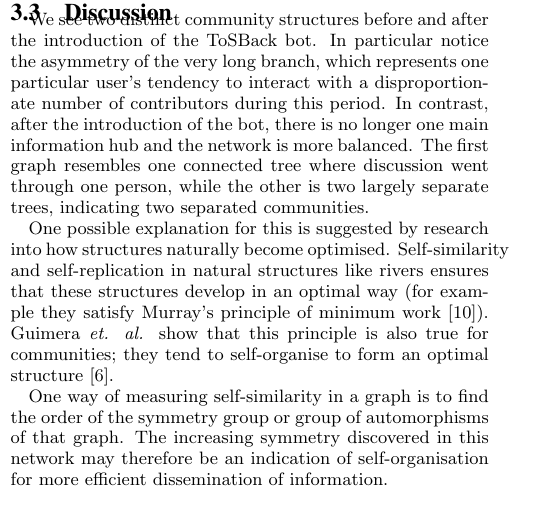
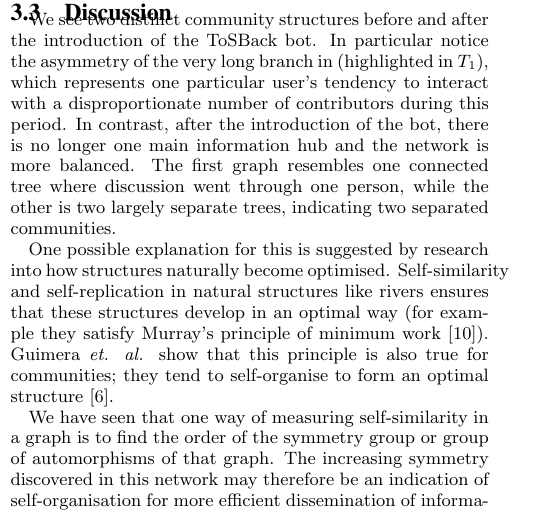
Before and after one commit to RDBinns/SOCM2014-paper, a LaTeX paper (sociam2014_RB_DM.tex): part of one column of page 3 of 5, cut so that both start at the same text. Compiled offline with pdfLaTeX.

Commit message:
consistent labelling of T1 and T2

```diff
--- a/sociam2014_RB_DM.tex
+++ b/sociam2014_RB_DM.tex
@@ -298,11 +298,11 @@ We conducted similar analysis for the mailing list after the ToSBack bot contrib
 
 \subsection{Discussion}
 
-We see two distinct community structures before and after the introduction of the ToSBack bot. In particular notice the asymmetry of the very long branch, which represents one particular user's tendency to interact with a disproportionate number of contributors during this period. In contrast, after the introduction of the bot, there is no longer one main information hub and the network is more balanced. The first graph resembles one connected tree where discussion went through one person, while the other is two largely separate trees, indicating two separated communities.
+We see two distinct community structures before and after the introduction of the ToSBack bot. In particular notice the asymmetry of the very long branch in (highlighted in $T_1$), which represents one particular user's tendency to interact with a disproportionate number of contributors during this period. In contrast, after the introduction of the bot, there is no longer one main information hub and the network is more balanced. The first graph resembles one connected tree where discussion went through one person, while the other is two largely separate trees, indicating two separated communities.
 
 One possible explanation for this is suggested by research into how structures naturally become optimised. Self-similarity and self-replication in natural structures like rivers ensures that these structures develop in an optimal way (for example they satisfy Murray's principle of minimum work \cite{murray:min}). Guimera \emph{et. al.} show that this principle is also true for communities; they tend to self-organise to form an optimal structure \cite{guimera:comm}.
 
-One way of measuring self-similarity in a graph is to find the order of the symmetry group or group of automorphisms of that graph. The increasing symmetry discovered in this network may therefore be an indication of self-organisation for more efficient dissemination of information.
+We have seen that one way of measuring self-similarity in a graph is to find the order of the symmetry group or group of automorphisms of that graph. The increasing symmetry discovered in this network may therefore be an indication of self-organisation for more efficient dissemination of information.
 
 Finally, focusing in on the nodes around the ToSBack `bot' suggests that it may have introduced a different dynamic to the network. One particular user, who had previously made a great number of contributions which were largely ignored by others, began interacting heavily with the bot. In fact, this user accounted for the overwhelming majority of all interactions with the bot (86\%). During this period, the user's importance in the network grew, triggering more reponses than in the previous period (while her total contributions remained stable). A possible explanation for this is that this user found a new role after the bot arrived; she went from being a producer of content, to become a filter between the new content generated by the bot and other (human) participants.
 
```
